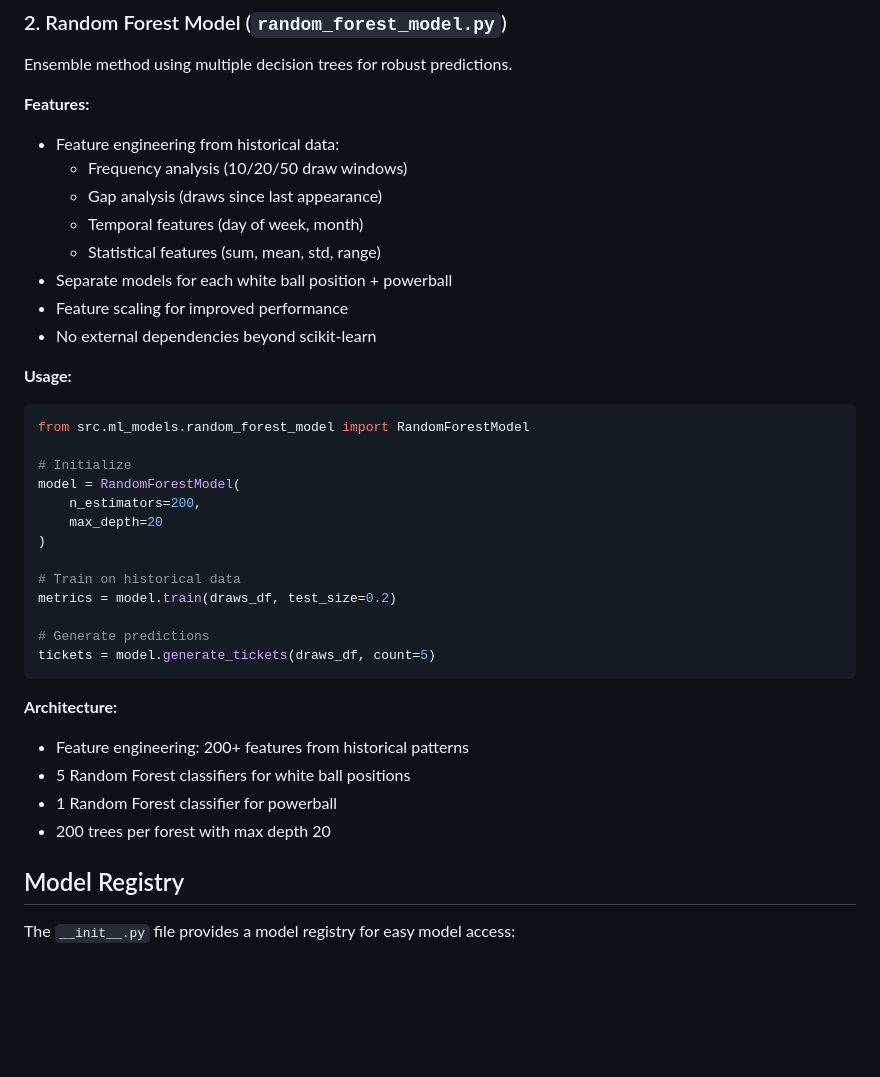
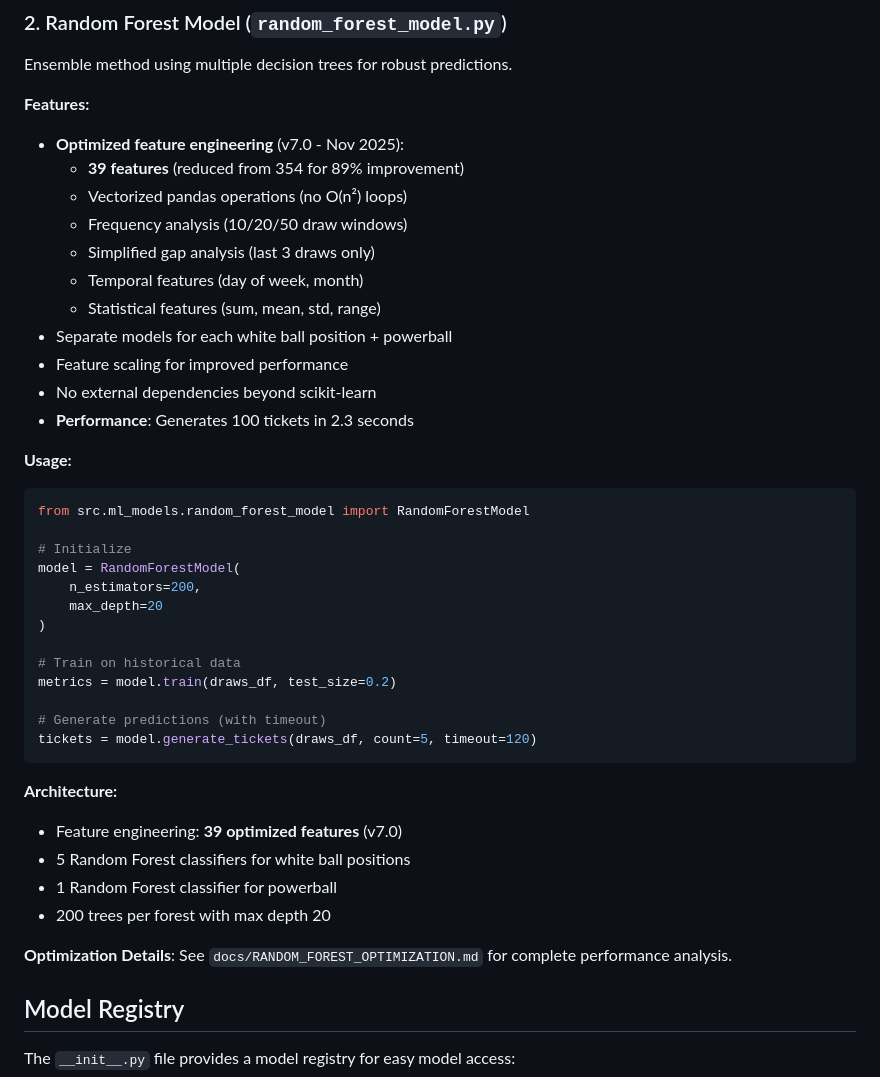
Before and after one commit to orlandobatistac/SHIOL-PLUS, a Markdown page: src/ml_models/README.md, the part around the change. Drawn GitHub-style; blank space fills up the shorter version.

````diff
--- a/src/ml_models/README.md
+++ b/src/ml_models/README.md
@@ -47,14 +47,17 @@ tickets = model.generate_tickets(draws_df, count=5)
 Ensemble method using multiple decision trees for robust predictions.
 
 **Features:**
-- Feature engineering from historical data:
+- **Optimized feature engineering** (v7.0 - Nov 2025):
+  - **39 features** (reduced from 354 for 89% improvement)
+  - Vectorized pandas operations (no O(n²) loops)
   - Frequency analysis (10/20/50 draw windows)
-  - Gap analysis (draws since last appearance)
+  - Simplified gap analysis (last 3 draws only)
   - Temporal features (day of week, month)
   - Statistical features (sum, mean, std, range)
 - Separate models for each white ball position + powerball
 - Feature scaling for improved performance
 - No external dependencies beyond scikit-learn
+- **Performance**: Generates 100 tickets in 2.3 seconds
 
 **Usage:**
 ```python
@@ -69,15 +72,17 @@ model = RandomForestModel(
 # Train on historical data
 metrics = model.train(draws_df, test_size=0.2)
 
-# Generate predictions
-tickets = model.generate_tickets(draws_df, count=5)
+# Generate predictions (with timeout)
+tickets = model.generate_tickets(draws_df, count=5, timeout=120)
 ```
 
 **Architecture:**
-- Feature engineering: 200+ features from historical patterns
+- Feature engineering: **39 optimized features** (v7.0)
 - 5 Random Forest classifiers for white ball positions
 - 1 Random Forest classifier for powerball
 - 200 trees per forest with max depth 20
+
+**Optimization Details**: See `docs/RANDOM_FOREST_OPTIMIZATION.md` for complete performance analysis.
 
 ## Model Registry
 
````
Also changed, not shown: PROJECT_STATUS.md (+18 -13 lines), docs/TECHNICAL.md (+69 -1 lines).
